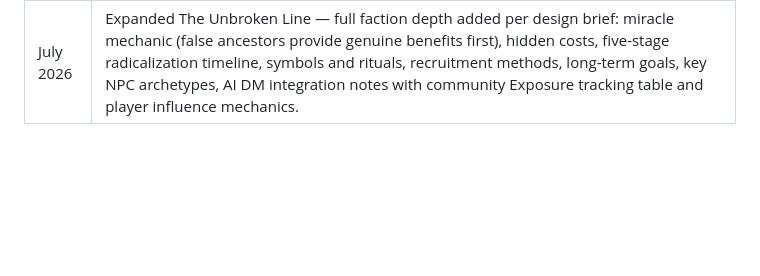
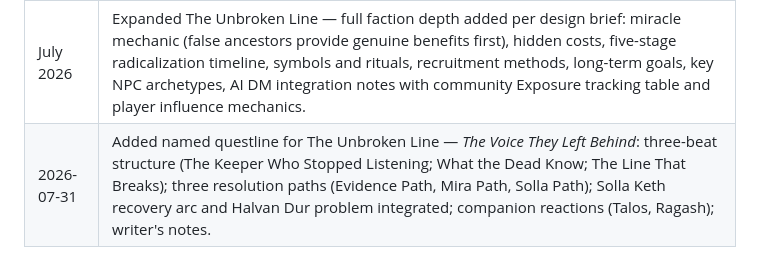
Before and after one commit to JerichoOmega/ai-rpg-engine, a Markdown page: docs/world/cults.md, the part around the change. GitHub-like rendering; blank space fills up the shorter version.

Commit message:
Task #110: Update cults.md document history with questline addition

```diff
--- a/docs/world/cults.md
+++ b/docs/world/cults.md
@@ -871,3 +871,4 @@ Rescuing rank-and-file members from cult influence is a legitimate quest outcome
 | July 2026 | Created — three named cults defined: the Ashen Tribunal (Solari Covenant origin), the Severance (Old Ways origin), the Threshold Circle (Veiled Order origin). |
 | July 2026 | Added The Unbroken Line — Ancestors' Path cult; Iron Peaks territory; false-ancestor communications mimicking the beloved dead; Halvan Dur (leadership), Brek Tannord (doctrine), Solla Keth (pastoral/most recoverable); cult comparison table expanded to four entries; three Unbroken Line quest hooks added. |
 | July 2026 | Expanded The Unbroken Line — full faction depth added per design brief: miracle mechanic (false ancestors provide genuine benefits first), hidden costs, five-stage radicalization timeline, symbols and rituals, recruitment methods, long-term goals, key NPC archetypes, AI DM integration notes with community Exposure tracking table and player influence mechanics. |
+| 2026-07-31 | Added named questline for The Unbroken Line — *The Voice They Left Behind*: three-beat structure (The Keeper Who Stopped Listening; What the Dead Know; The Line That Breaks); three resolution paths (Evidence Path, Mira Path, Solla Path); Solla Keth recovery arc and Halvan Dur problem integrated; companion reactions (Talos, Ragash); writer's notes. |
```
